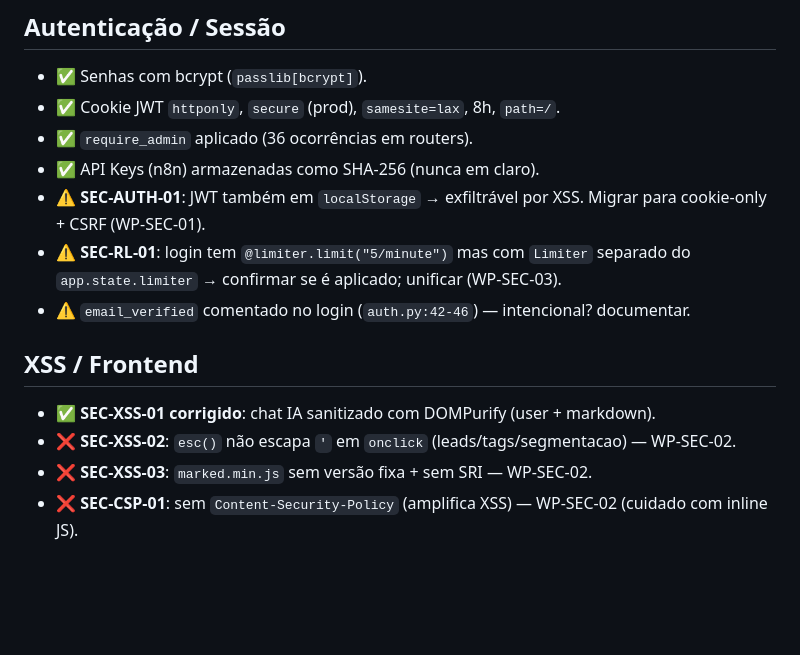
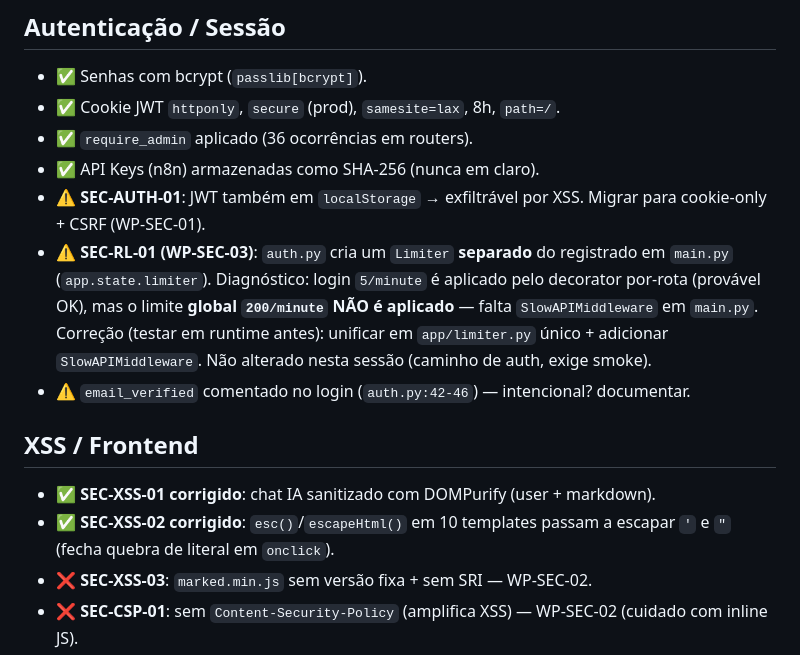
Before and after one commit to devjoao10/CRM-brasileiros-no-atacama, a Markdown page: docs/auditoria/CHECKLIST_SEGURANCA_PRODUCAO_BNA_CRM.md, the part around the change. Rendered like a GitHub page; blank space fills up the shorter version.

```diff
--- a/docs/auditoria/CHECKLIST_SEGURANCA_PRODUCAO_BNA_CRM.md
+++ b/docs/auditoria/CHECKLIST_SEGURANCA_PRODUCAO_BNA_CRM.md
@@ -8,12 +8,12 @@ Estado: ✅ ok · ⚠️ parcial/atenção · ❌ pendente (WP)
 - ✅ `require_admin` aplicado (36 ocorrências em routers).
 - ✅ API Keys (n8n) armazenadas como SHA-256 (nunca em claro).
 - ⚠️ **SEC-AUTH-01**: JWT também em `localStorage` → exfiltrável por XSS. Migrar para cookie-only + CSRF (WP-SEC-01).
-- ⚠️ **SEC-RL-01**: login tem `@limiter.limit("5/minute")` mas com `Limiter` separado do `app.state.limiter` → confirmar se é aplicado; unificar (WP-SEC-03).
+- ⚠️ **SEC-RL-01 (WP-SEC-03)**: `auth.py` cria um `Limiter` **separado** do registrado em `main.py` (`app.state.limiter`). Diagnóstico: login `5/minute` é aplicado pelo decorator por-rota (provável OK), mas o limite **global `200/minute` NÃO é aplicado** — falta `SlowAPIMiddleware` em `main.py`. Correção (testar em runtime antes): unificar em `app/limiter.py` único + adicionar `SlowAPIMiddleware`. Não alterado nesta sessão (caminho de auth, exige smoke).
 - ⚠️ `email_verified` comentado no login (`auth.py:42-46`) — intencional? documentar.
 
 ## XSS / Frontend
 - ✅ **SEC-XSS-01 corrigido**: chat IA sanitizado com DOMPurify (user + markdown).
-- ❌ **SEC-XSS-02**: `esc()` não escapa `'` em `onclick` (leads/tags/segmentacao) — WP-SEC-02.
+- ✅ **SEC-XSS-02 corrigido**: `esc()`/`escapeHtml()` em 10 templates passam a escapar `'` e `"` (fecha quebra de literal em `onclick`).
 - ❌ **SEC-XSS-03**: `marked.min.js` sem versão fixa + sem SRI — WP-SEC-02.
 - ❌ **SEC-CSP-01**: sem `Content-Security-Policy` (amplifica XSS) — WP-SEC-02 (cuidado com inline JS).
 - ✅ Jinja2 autoescape ativo no SSR.
```
Also changed, not shown: docs/auditoria/AUDITORIA_SEVERA_BNA_CRM.md (+7 -5 lines).
